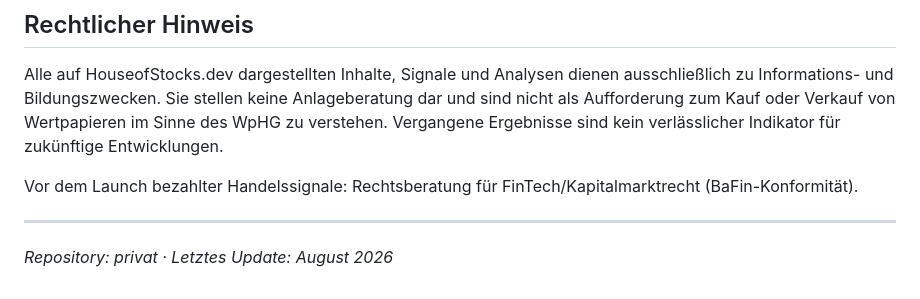
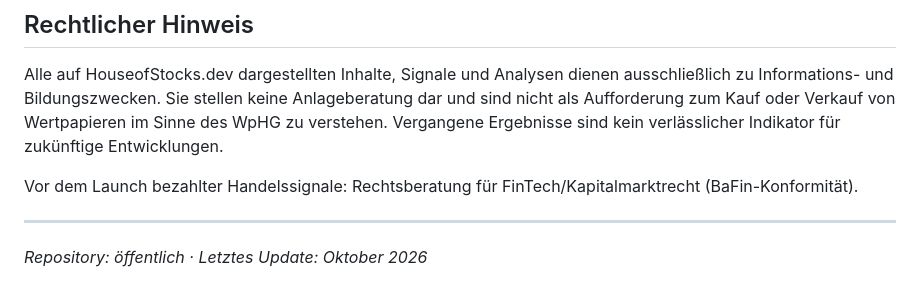
Before and after one commit to Martin-Frei/houseofstocks, a Markdown page: README.md, the part around the change. Rendered like a GitHub page.

Commit message:
docs: README footer, repository is public, update date

```diff
--- a/README.md
+++ b/README.md
@@ -451,4 +451,4 @@ Vor dem Launch bezahlter Handelssignale: Rechtsberatung für FinTech/Kapitalmark
 
 ---
 
-*Repository: privat · Letztes Update: August 2026*
+*Repository: öffentlich · Letztes Update: Oktober 2026*
```
Also changed, not shown: README_en.md (+1 -1 lines).
